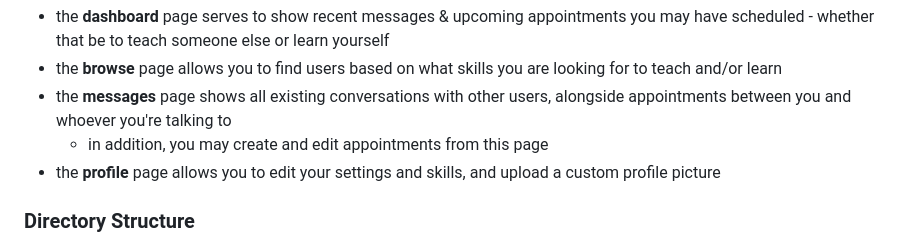
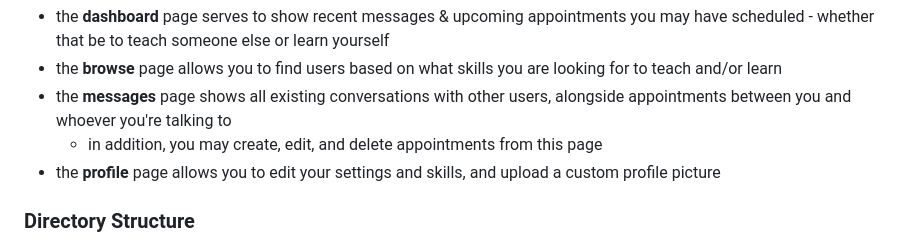
Before and after one commit to stevenruidigao/326-project, a Markdown page: README.md, the part around the change. Drawn GitHub-style.

Commit message:
update readme to mention deleting appointments

```diff
--- a/README.md
+++ b/README.md
@@ -32,7 +32,7 @@ Once logged in:
 - the **dashboard** page serves to show recent messages & upcoming appointments you may have scheduled - whether that be to teach someone else or learn yourself
 - the **browse** page allows you to find users based on what skills you are looking for to teach and/or learn
 - the **messages** page shows all existing conversations with other users, alongside appointments between you and whoever you're talking to
-  - in addition, you may create and edit appointments from this page
+  - in addition, you may create, edit, and delete appointments from this page
 - the **profile** page allows you to edit your settings and skills, and upload a custom profile picture
 
 ### Directory Structure
```
